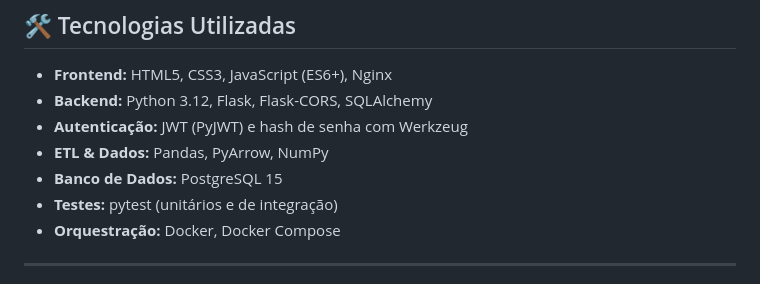
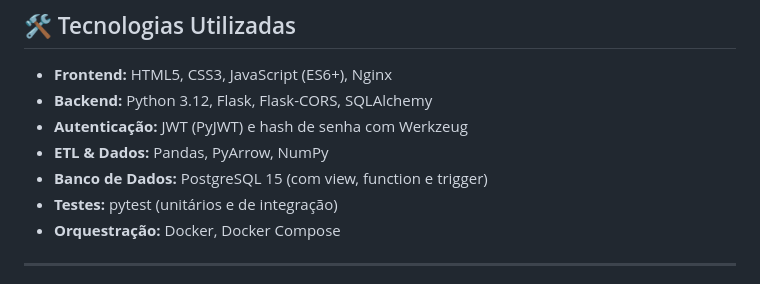
Before and after one commit to ermdavid/Cariri-em-Foco, a Markdown page: README.md, the part around the change. Drawn GitHub-style.

Commit message:
cita objetos de banco no README

```diff
--- a/README.md
+++ b/README.md
@@ -16,7 +16,7 @@ O **Cariri em Foco** é uma plataforma web para acompanhamento de notícias e es
 * **Backend:** Python 3.12, Flask, Flask-CORS, SQLAlchemy
 * **Autenticação:** JWT (PyJWT) e hash de senha com Werkzeug
 * **ETL & Dados:** Pandas, PyArrow, NumPy
-* **Banco de Dados:** PostgreSQL 15
+* **Banco de Dados:** PostgreSQL 15 (com view, function e trigger)
 * **Testes:** pytest (unitários e de integração)
 * **Orquestração:** Docker, Docker Compose
 
```
